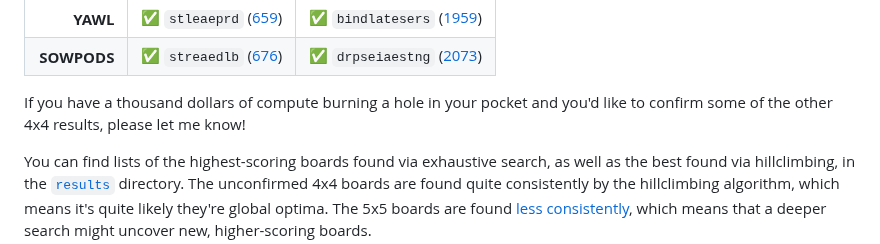
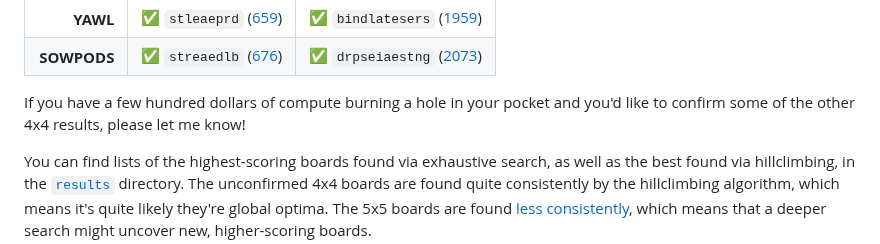
Before and after one commit to danvk/hybrid-boggle, a Markdown page: README.md, the part around the change. GitHub-like rendering.

Commit message:
the price has dropped

```diff
--- a/README.md
+++ b/README.md
@@ -214,7 +214,7 @@ Wordlist       | 3x3 | 3x4
 **YAWL**       | ✅ `stleaeprd` ([659](https://www.danvk.org/boggle/?board=lepsartes&wordlist=yawl))    | ✅ `bindlatesers` ([1959](https://www.danvk.org/boggle/?board=bindlatesers&wordlist=yawl&dims=34))
 **SOWPODS**    | ✅ `streaedlb` ([676](https://www.danvk.org/boggle/?board=lepsartes&wordlist=sowpods)) | ✅ `drpseiaestng` ([2073](https://www.danvk.org/boggle/?board=drpseiaestng&wordlist=sowpods&dims=34))
 
-If you have a thousand dollars of compute burning a hole in your pocket and you'd like to confirm some of the other 4x4 results, please let me know!
+If you have a few hundred dollars of compute burning a hole in your pocket and you'd like to confirm some of the other 4x4 results, please let me know!
 
 You can find lists of the highest-scoring boards found via exhaustive search, as well as the best found via hillclimbing, in the [`results`](/results) directory. The unconfirmed 4x4 boards are found quite consistently by the hillclimbing algorithm, which means it's quite likely they're global optima. The 5x5 boards are found [less consistently](/results/hillclimb-5x5.yawl.txt), which means that a deeper search might uncover new, higher-scoring boards.
 
```
